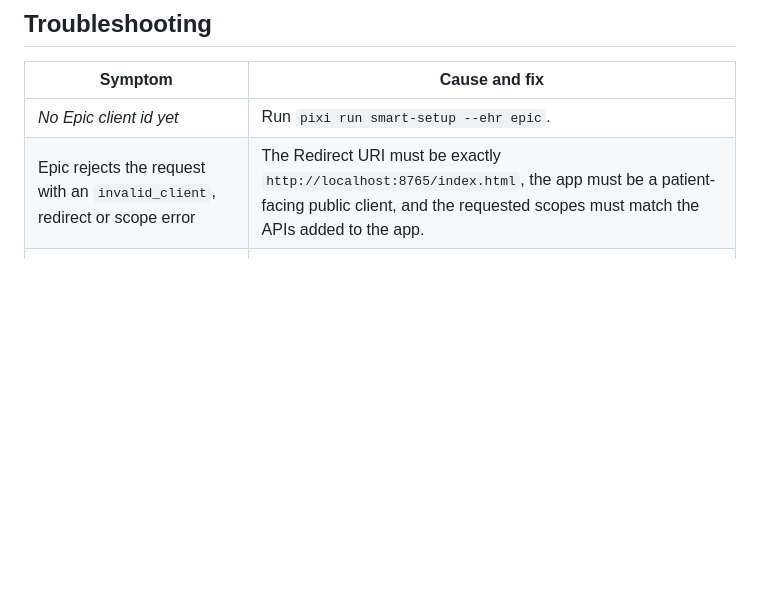
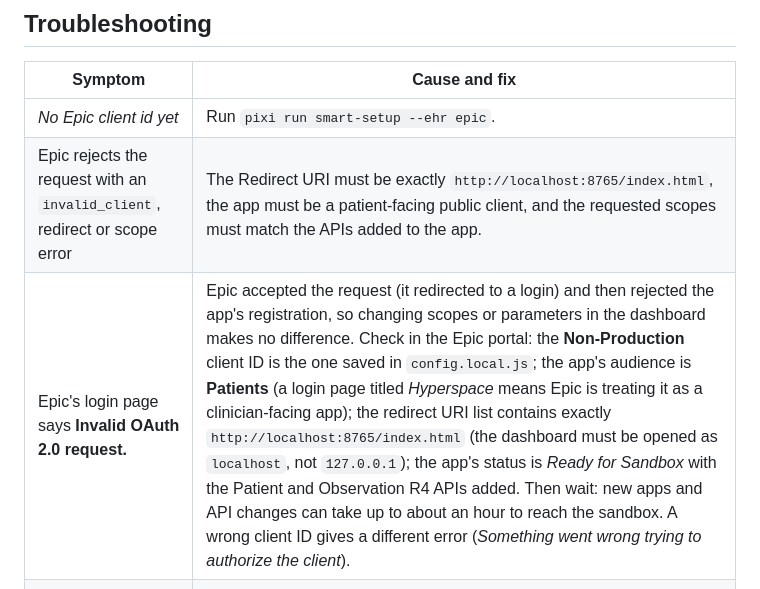
Before and after one commit to tonyreina/ehr_sandbox, a Markdown page: docs/setup/epic-smart-app.md, the part around the change. GitHub-like rendering; blank space fills up the shorter version.

Commit message:
Document Epic "Invalid OAuth 2.0 request" troubleshooting
Co-Authored-By: Claude Sonnet 5.5 <noreply@anthropic.com>

```diff
--- a/docs/setup/epic-smart-app.md
+++ b/docs/setup/epic-smart-app.md
@@ -53,5 +53,6 @@ The dashboard sees that Epic has no open endpoint and sends you to Epic's login
 |---|---|
 | *No Epic client id yet* | Run `pixi run smart-setup --ehr epic`. |
 | Epic rejects the request with an `invalid_client`, redirect or scope error | The Redirect URI must be exactly `http://localhost:8765/index.html`, the app must be a patient-facing public client, and the requested scopes must match the APIs added to the app. |
+| Epic's login page says **Invalid OAuth 2.0 request.** | Epic accepted the request (it redirected to a login) and then rejected the app's registration, so changing scopes or parameters in the dashboard makes no difference. Check in the Epic portal: the **Non-Production** client ID is the one saved in `config.local.js`; the app's audience is **Patients** (a login page titled *Hyperspace* means Epic is treating it as a clinician-facing app); the redirect URI list contains exactly `http://localhost:8765/index.html` (the dashboard must be opened as `localhost`, not `127.0.0.1`); the app's status is *Ready for Sandbox* with the Patient and Observation R4 APIs added. Then wait: new apps and API changes can take up to about an hour to reach the sandbox. A wrong client ID gives a different error (*Something went wrong trying to authorize the client*). |
 | `403` or *Not authorized* in a section | That resource's API isn't on the Epic app or isn't in `profiles.epic.resources`. |
 | The page shows Cerner or HAPI instead | Use the EHR dropdown, `?ehr=epic`, or `--ehr epic`. |
```
